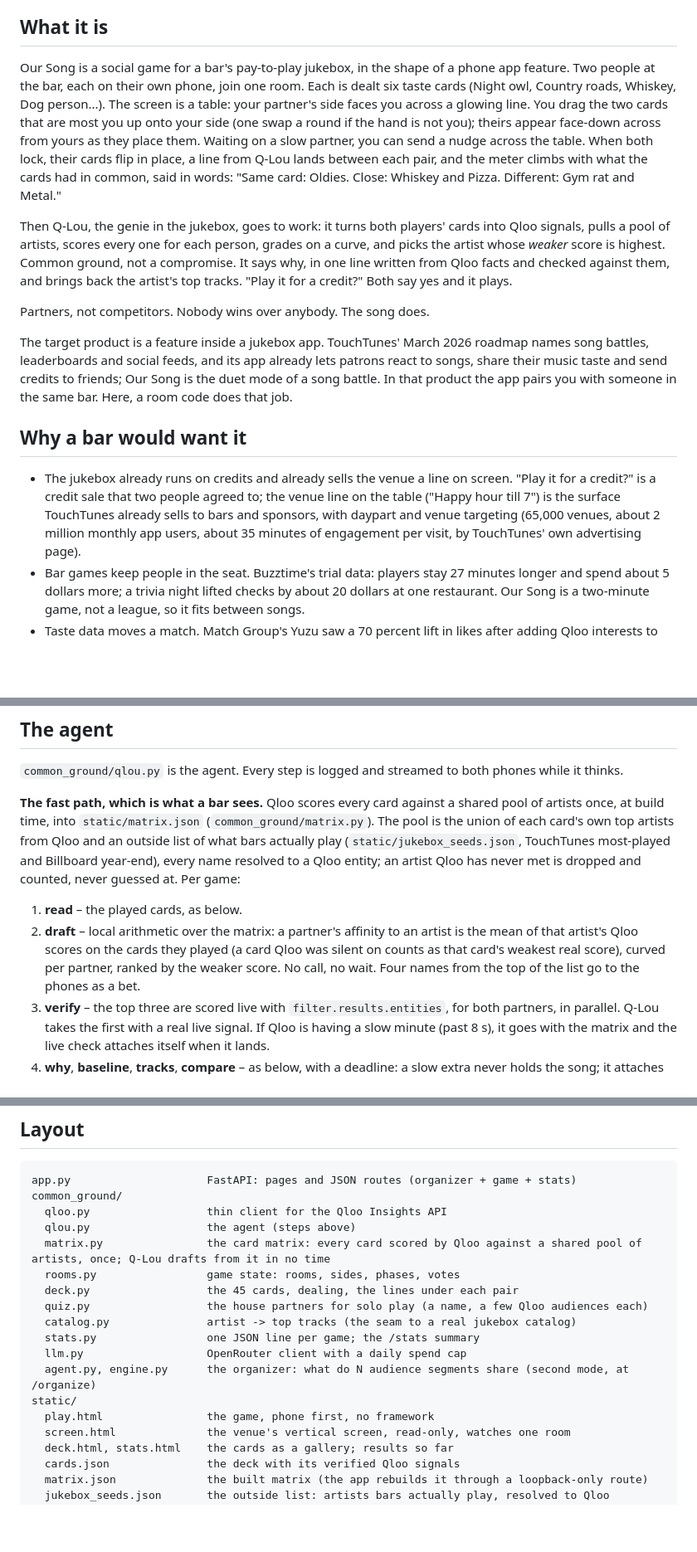
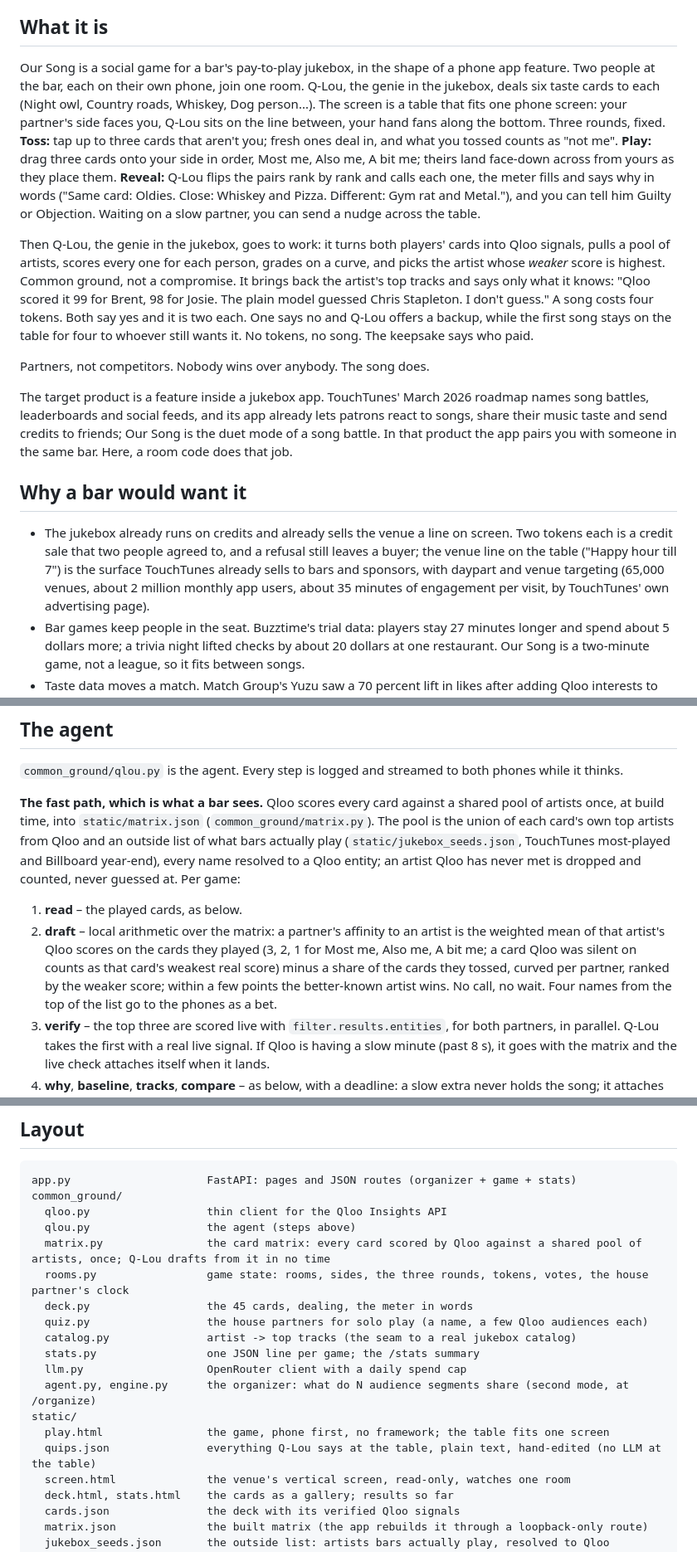
Before and after one commit to AtmanSculptor/common-ground, a Markdown page: README.md, 3 parts joined by grey strips. Shown at 83% size. Rendered like a GitHub page; blank space fills up the shorter version.

```diff
--- a/README.md
+++ b/README.md
@@ -6,9 +6,9 @@ Built for the Qloo Agentic Hackathon 2026. Live demo: see the Devpost submission
 
 ## What it is
 
-Our Song is a social game for a bar's pay-to-play jukebox, in the shape of a phone app feature. Two people at the bar, each on their own phone, join one room. Each is dealt six taste cards (Night owl, Country roads, Whiskey, Dog person...). The screen is a table: your partner's side faces you across a glowing line. You drag the two cards that are most you up onto your side (one swap a round if the hand is not you); theirs appear face-down across from yours as they place them. Waiting on a slow partner, you can send a nudge across the table. When both lock, their cards flip in place, a line from Q-Lou lands between each pair, and the meter climbs with what the cards had in common, said in words: "Same card: Oldies. Close: Whiskey and Pizza. Different: Gym rat and Metal."
+Our Song is a social game for a bar's pay-to-play jukebox, in the shape of a phone app feature. Two people at the bar, each on their own phone, join one room. Q-Lou, the genie in the jukebox, deals six taste cards to each (Night owl, Country roads, Whiskey, Dog person...). The screen is a table that fits one phone screen: your partner's side faces you, Q-Lou sits on the line between, your hand fans along the bottom. Three rounds, fixed. **Toss:** tap up to three cards that aren't you; fresh ones deal in, and what you tossed counts as "not me". **Play:** drag three cards onto your side in order, Most me, Also me, A bit me; theirs land face-down across from yours as they place them. **Reveal:** Q-Lou flips the pairs rank by rank and calls each one, the meter fills and says why in words ("Same card: Oldies. Close: Whiskey and Pizza. Different: Gym rat and Metal."), and you can tell him Guilty or Objection. Waiting on a slow partner, you can send a nudge across the table.
 
-Then Q-Lou, the genie in the jukebox, goes to work: it turns both players' cards into Qloo signals, pulls a pool of artists, scores every one for each person, grades on a curve, and picks the artist whose *weaker* score is highest. Common ground, not a compromise. It says why, in one line written from Qloo facts and checked against them, and brings back the artist's top tracks. "Play it for a credit?" Both say yes and it plays.
+Then Q-Lou, the genie in the jukebox, goes to work: it turns both players' cards into Qloo signals, pulls a pool of artists, scores every one for each person, grades on a curve, and picks the artist whose *weaker* score is highest. Common ground, not a compromise. It brings back the artist's top tracks and says only what it knows: "Qloo scored it 99 for Brent, 98 for Josie. The plain model guessed Chris Stapleton. I don't guess." A song costs four tokens. Both say yes and it is two each. One says no and Q-Lou offers a backup, while the first song stays on the table for four to whoever still wants it. No tokens, no song. The keepsake says who paid.
 
 Partners, not competitors. Nobody wins over anybody. The song does.
 
@@ -16,7 +16,7 @@ The target product is a feature inside a jukebox app. TouchTunes' March 2026 roa
 
 ## Why a bar would want it
 
-- The jukebox already runs on credits and already sells the venue a line on screen. "Play it for a credit?" is a credit sale that two people agreed to; the venue line on the table ("Happy hour till 7") is the surface TouchTunes already sells to bars and sponsors, with daypart and venue targeting (65,000 venues, about 2 million monthly app users, about 35 minutes of engagement per visit, by TouchTunes' own advertising page).
+- The jukebox already runs on credits and already sells the venue a line on screen. Two tokens each is a credit sale that two people agreed to, and a refusal still leaves a buyer; the venue line on the table ("Happy hour till 7") is the surface TouchTunes already sells to bars and sponsors, with daypart and venue targeting (65,000 venues, about 2 million monthly app users, about 35 minutes of engagement per visit, by TouchTunes' own advertising page).
 - Bar games keep people in the seat. Buzztime's trial data: players stay 27 minutes longer and spend about 5 dollars more; a trivia night lifted checks by about 20 dollars at one restaurant. Our Song is a two-minute game, not a league, so it fits between songs.
 - Taste data moves a match. Match Group's Yuzu saw a 70 percent lift in likes after adding Qloo interests to profiles. Two strangers who just heard "their" song have something to say to each other.
 
@@ -29,7 +29,7 @@ Sources: TouchTunes' March 17, 2026 release and its advertising page; Buzztime's
 **The fast path, which is what a bar sees.** Qloo scores every card against a shared pool of artists once, at build time, into `static/matrix.json` (`common_ground/matrix.py`). The pool is the union of each card's own top artists from Qloo and an outside list of what bars actually play (`static/jukebox_seeds.json`, TouchTunes most-played and Billboard year-end), every name resolved to a Qloo entity; an artist Qloo has never met is dropped and counted, never guessed at. Per game:
 
 1. **read** – the played cards, as below.
-2. **draft** – local arithmetic over the matrix: a partner's affinity to an artist is the mean of that artist's Qloo scores on the cards they played (a card Qloo was silent on counts as that card's weakest real score), curved per partner, ranked by the weaker score. No call, no wait. Four names from the top of the list go to the phones as a bet.
+2. **draft** – local arithmetic over the matrix: a partner's affinity to an artist is the weighted mean of that artist's Qloo scores on the cards they played (3, 2, 1 for Most me, Also me, A bit me; a card Qloo was silent on counts as that card's weakest real score) minus a share of the cards they tossed, curved per partner, ranked by the weaker score; within a few points the better-known artist wins. No call, no wait. Four names from the top of the list go to the phones as a bet.
 3. **verify** – the top three are scored live with `filter.results.entities`, for both partners, in parallel. Q-Lou takes the first with a real live signal. If Qloo is having a slow minute (past 8 s), it goes with the matrix and the live check attaches itself when it lands.
 4. **why**, **baseline**, **tracks**, **compare** – as below, with a deadline: a slow extra never holds the song; it attaches itself to the pick when it arrives and the phones pick it up on their next poll. The control experiment and the compare are for the results screen and are never waited on. **compare** is `/v2/analysis/compare` on each partner's own top three artists from the matrix: the tags the two tastes share ("You share: Soul, Indie rock"), music genres first.
 
@@ -67,15 +67,16 @@ common_ground/
   qloo.py                  thin client for the Qloo Insights API
   qlou.py                  the agent (steps above)
   matrix.py                the card matrix: every card scored by Qloo against a shared pool of artists, once; Q-Lou drafts from it in no time
-  rooms.py                 game state: rooms, sides, phases, votes
-  deck.py                  the 45 cards, dealing, the lines under each pair
+  rooms.py                 game state: rooms, sides, the three rounds, tokens, votes, the house partner's clock
+  deck.py                  the 45 cards, dealing, the meter in words
   quiz.py                  the house partners for solo play (a name, a few Qloo audiences each)
   catalog.py               artist -> top tracks (the seam to a real jukebox catalog)
   stats.py                 one JSON line per game; the /stats summary
   llm.py                   OpenRouter client with a daily spend cap
   agent.py, engine.py      the organizer: what do N audience segments share (second mode, at /organize)
 static/
-  play.html                the game, phone first, no framework
+  play.html                the game, phone first, no framework; the table fits one screen
+  quips.json               everything Q-Lou says at the table, plain text, hand-edited (no LLM at the table)
   screen.html              the venue's vertical screen, read-only, watches one room
   deck.html, stats.html    the cards as a gallery; results so far
   cards.json               the deck with its verified Qloo signals
```
Also changed, not shown: docs/feel_brief.md (+70 -64 lines), docs/pub_night.md (+6 -6 lines).
